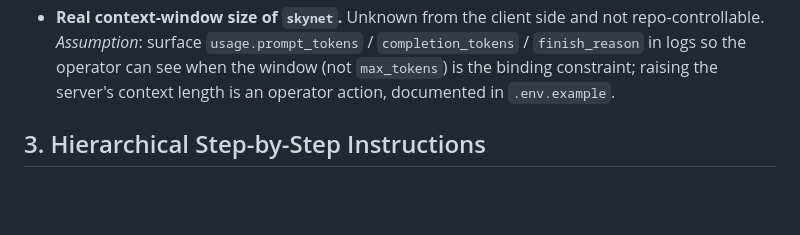
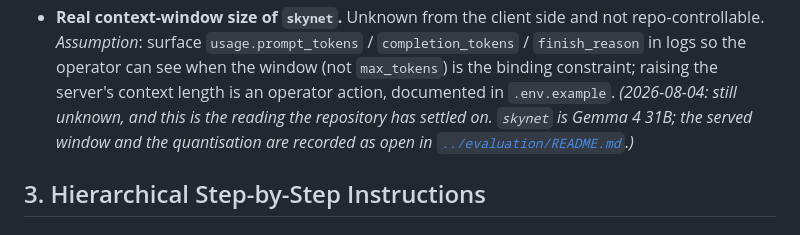
Before and after one commit to brendondgr/Ariadne, a Markdown page: docs/plans/answer-truncation-fix-plan.md, the part around the change. Rendered like a GitHub page; blank space fills up the shorter version.

```diff
--- a/docs/plans/answer-truncation-fix-plan.md
+++ b/docs/plans/answer-truncation-fix-plan.md
@@ -53,6 +53,9 @@ each phase lands as its own validated, locally-committed unit (commit, never pus
   `completion_tokens` / `finish_reason` in logs so the operator can see when the
   window (not `max_tokens`) is the binding constraint; raising the server's
   context length is an operator action, documented in `.env.example`.
+  *(2026-08-04: still unknown, and this is the reading the repository has
+  settled on. `skynet` is Gemma 4 31B; the served window and the quantisation
+  are recorded as open in [`../evaluation/README.md`](../evaluation/README.md).)*
 
 ## 3. Hierarchical Step-by-Step Instructions
 
```
Also changed, not shown: docs/evaluation/README.md (+34 -1 lines), 1 other file.
